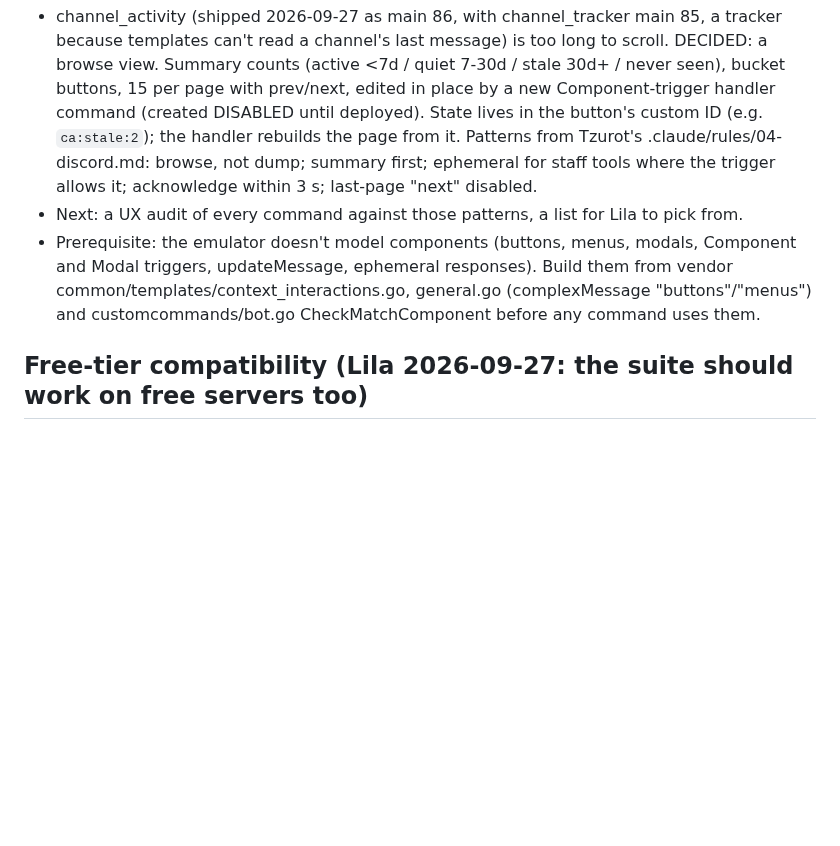
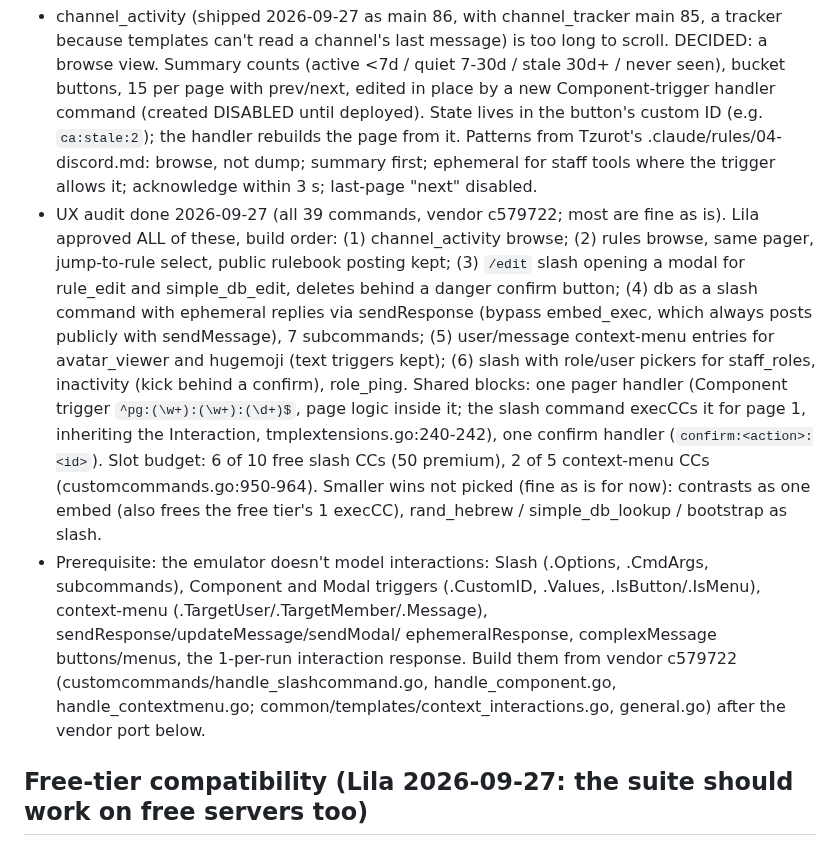
Before and after one commit to lbds137/yagpdb-custom-commands, a Markdown page: docs/FUTURE_IMPROVEMENTS.md, the part around the change. Drawn GitHub-style; blank space fills up the shorter version.

Commit message:
docs: UX audit outcome and Lila's picks (all six), build order and shared handlers
Co-Authored-By: Claude Opus 5.5 <noreply@anthropic.com>

```diff
--- a/docs/FUTURE_IMPROVEMENTS.md
+++ b/docs/FUTURE_IMPROVEMENTS.md
@@ -14,11 +14,27 @@ picks, then the minifier.
   ID (e.g. `ca:stale:2`); the handler rebuilds the page from it. Patterns from Tzurot's
   .claude/rules/04-discord.md: browse, not dump; summary first; ephemeral for staff tools
   where the trigger allows it; acknowledge within 3 s; last-page "next" disabled.
-- Next: a UX audit of every command against those patterns, a list for Lila to pick from.
-- Prerequisite: the emulator doesn't model components (buttons, menus, modals, Component
-  and Modal triggers, updateMessage, ephemeral responses). Build them from vendor
-  common/templates/context_interactions.go, general.go (complexMessage "buttons"/"menus")
-  and customcommands/bot.go CheckMatchComponent before any command uses them.
+- UX audit done 2026-09-27 (all 39 commands, vendor c579722; most are fine as is). Lila
+  approved ALL of these, build order: (1) channel_activity browse; (2) rules browse, same
+  pager, jump-to-rule select, public rulebook posting kept; (3) `/edit` slash opening a
+  modal for rule_edit and simple_db_edit, deletes behind a danger confirm button; (4) db
+  as a slash command with ephemeral replies via sendResponse (bypass embed_exec, which
+  always posts publicly with sendMessage), 7 subcommands; (5) user/message context-menu
+  entries for avatar_viewer and hugemoji (text triggers kept); (6) slash with role/user
+  pickers for staff_roles, inactivity (kick behind a confirm), role_ping.
+  Shared blocks: one pager handler (Component trigger `^pg:(\w+):(\w+):(\d+)$`, page logic
+  inside it; the slash command execCCs it for page 1, inheriting the Interaction,
+  tmplextensions.go:240-242), one confirm handler (`confirm:<action>:<id>`). Slot budget:
+  6 of 10 free slash CCs (50 premium), 2 of 5 context-menu CCs (customcommands.go:950-964).
+  Smaller wins not picked (fine as is for now): contrasts as one embed (also frees the
+  free tier's 1 execCC), rand_hebrew / simple_db_lookup / bootstrap as slash.
+- Prerequisite: the emulator doesn't model interactions: Slash (.Options, .CmdArgs,
+  subcommands), Component and Modal triggers (.CustomID, .Values, .IsButton/.IsMenu),
+  context-menu (.TargetUser/.TargetMember/.Message), sendResponse/updateMessage/sendModal/
+  ephemeralResponse, complexMessage buttons/menus, the 1-per-run interaction response.
+  Build them from vendor c579722 (customcommands/handle_slashcommand.go,
+  handle_component.go, handle_contextmenu.go; common/templates/context_interactions.go,
+  general.go) after the vendor port below.
 
 ## Free-tier compatibility (Lila 2026-09-27: the suite should work on free servers too)
 
```
